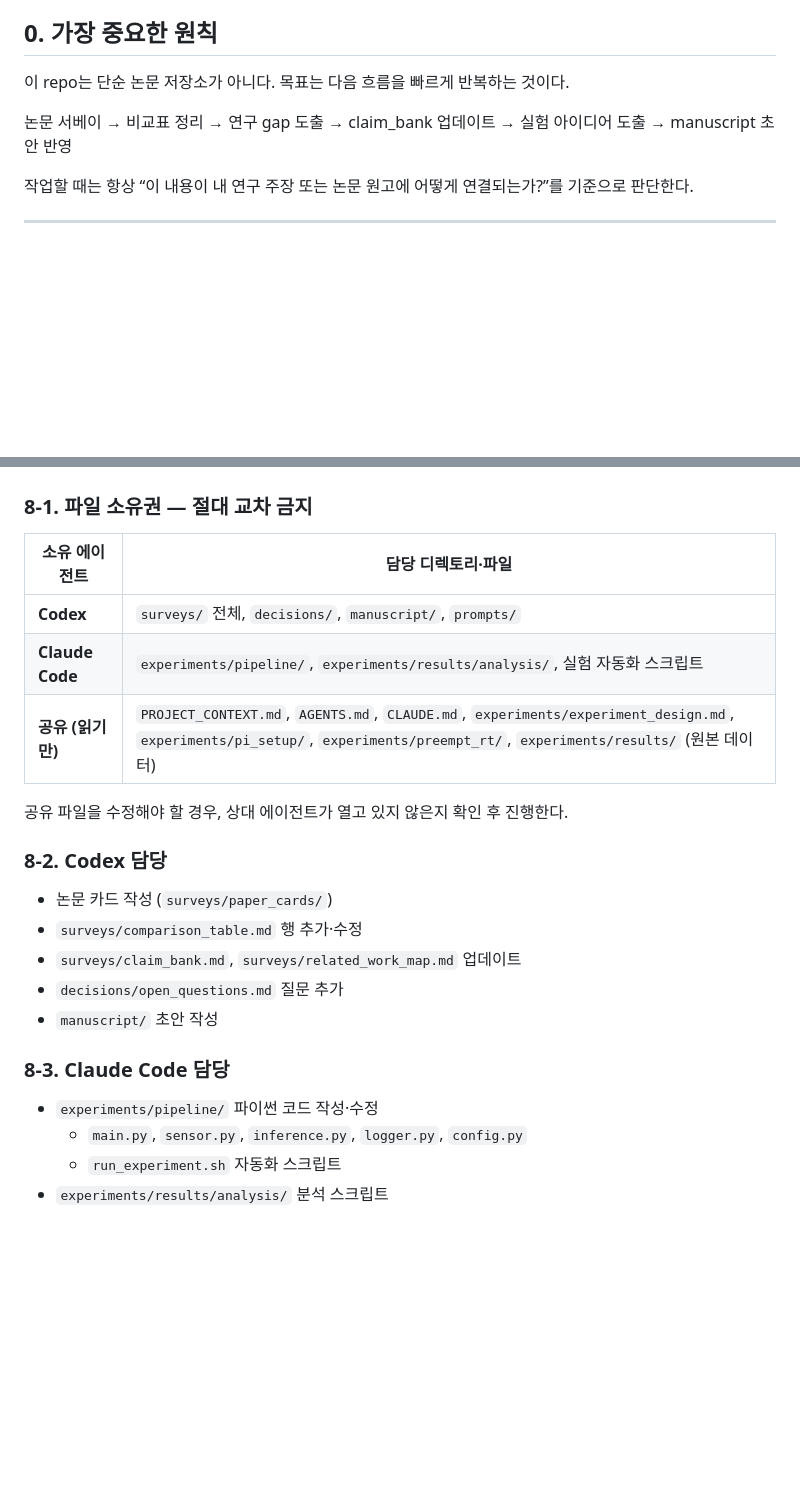
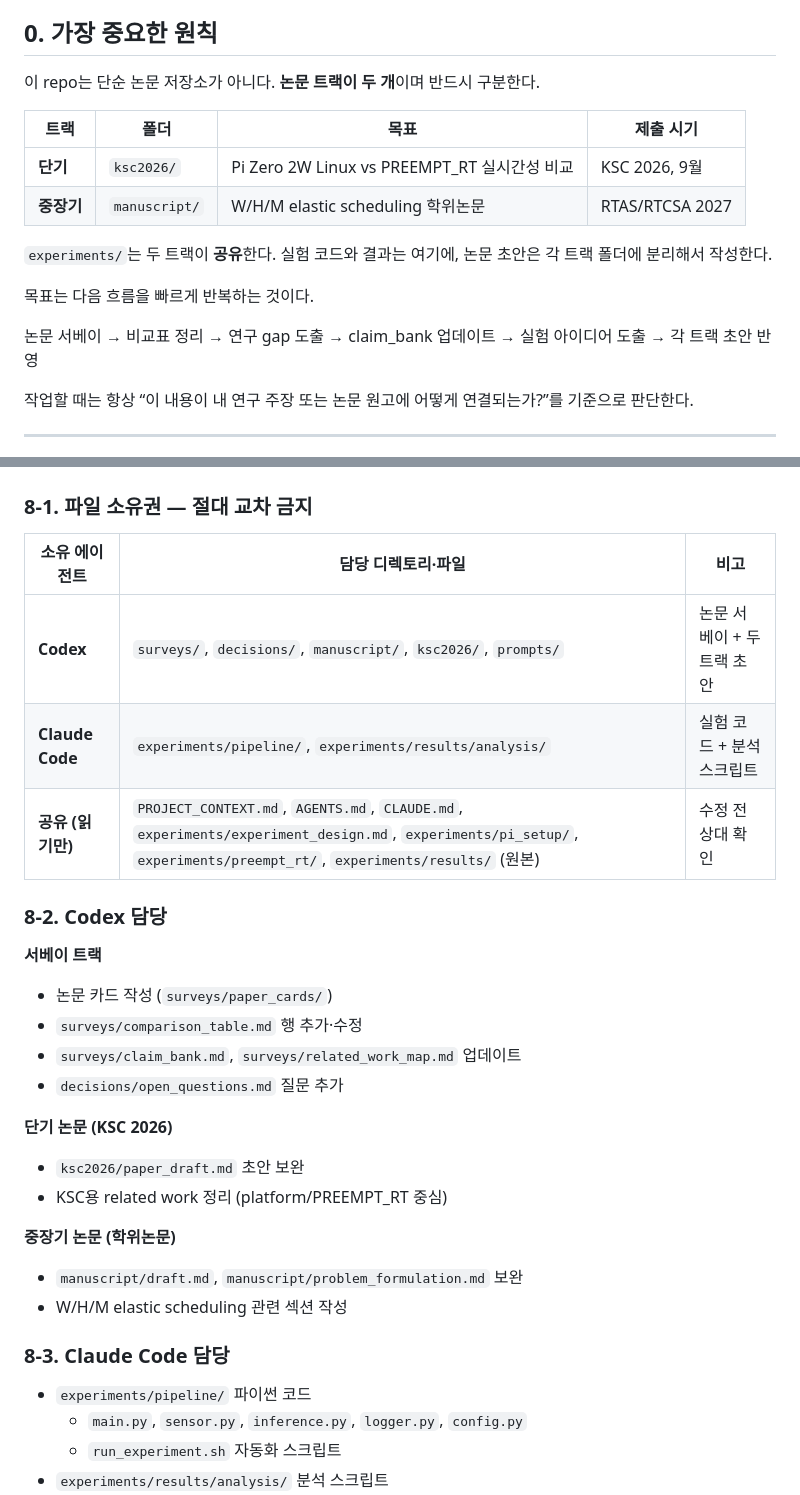
Before and after one commit to lth0422/Personal_research, a Markdown page: AGENTS.md, 2 parts joined by grey strips. GitHub-like rendering; blank space fills up the shorter version.

```diff
--- a/AGENTS.md
+++ b/AGENTS.md
@@ -6,9 +6,18 @@ Codex는 이 저장소에서 논문 서베이, 연구 주장 정리, 실험 로
 ## 0. 가장 중요한 원칙
 
 이 repo는 단순 논문 저장소가 아니다.
+**논문 트랙이 두 개**이며 반드시 구분한다.
+
+| 트랙 | 폴더 | 목표 | 제출 시기 |
+| --- | --- | --- | --- |
+| **단기** | `ksc2026/` | Pi Zero 2W Linux vs PREEMPT_RT 실시간성 비교 | KSC 2026, 9월 |
+| **중장기** | `manuscript/` | W/H/M elastic scheduling 학위논문 | RTAS/RTCSA 2027 |
+
+`experiments/`는 두 트랙이 **공유**한다. 실험 코드와 결과는 여기에, 논문 초안은 각 트랙 폴더에 분리해서 작성한다.
+
 목표는 다음 흐름을 빠르게 반복하는 것이다.
 
-논문 서베이 → 비교표 정리 → 연구 gap 도출 → claim_bank 업데이트 → 실험 아이디어 도출 → manuscript 초안 반영
+논문 서베이 → 비교표 정리 → 연구 gap 도출 → claim_bank 업데이트 → 실험 아이디어 도출 → 각 트랙 초안 반영
 
 작업할 때는 항상 “이 내용이 내 연구 주장 또는 논문 원고에 어떻게 연결되는가?”를 기준으로 판단한다.
 
@@ -208,25 +217,31 @@ surveys/paper_cards/{그룹번호_그룹명}/{짧은제목}.md
 
 ### 8-1. 파일 소유권 — 절대 교차 금지
 
-| 소유 에이전트 | 담당 디렉토리·파일 |
-| --- | --- |
-| **Codex** | `surveys/` 전체, `decisions/`, `manuscript/`, `prompts/` |
-| **Claude Code** | `experiments/pipeline/`, `experiments/results/analysis/`, 실험 자동화 스크립트 |
-| **공유 (읽기만)** | `PROJECT_CONTEXT.md`, `AGENTS.md`, `CLAUDE.md`, `experiments/experiment_design.md`, `experiments/pi_setup/`, `experiments/preempt_rt/`, `experiments/results/` (원본 데이터) |
-
-공유 파일을 수정해야 할 경우, 상대 에이전트가 열고 있지 않은지 확인 후 진행한다.
+| 소유 에이전트 | 담당 디렉토리·파일 | 비고 |
+| --- | --- | --- |
+| **Codex** | `surveys/`, `decisions/`, `manuscript/`, `ksc2026/`, `prompts/` | 논문 서베이 + 두 트랙 초안 |
+| **Claude Code** | `experiments/pipeline/`, `experiments/results/analysis/` | 실험 코드 + 분석 스크립트 |
+| **공유 (읽기만)** | `PROJECT_CONTEXT.md`, `AGENTS.md`, `CLAUDE.md`, `experiments/experiment_design.md`, `experiments/pi_setup/`, `experiments/preempt_rt/`, `experiments/results/` (원본) | 수정 전 상대 확인 |
 
 ### 8-2. Codex 담당
 
+**서베이 트랙**
 * 논문 카드 작성 (`surveys/paper_cards/`)
 * `surveys/comparison_table.md` 행 추가·수정
 * `surveys/claim_bank.md`, `surveys/related_work_map.md` 업데이트
 * `decisions/open_questions.md` 질문 추가
-* `manuscript/` 초안 작성
+
+**단기 논문 (KSC 2026)**
+* `ksc2026/paper_draft.md` 초안 보완
+* KSC용 related work 정리 (platform/PREEMPT_RT 중심)
+
+**중장기 논문 (학위논문)**
+* `manuscript/draft.md`, `manuscript/problem_formulation.md` 보완
+* W/H/M elastic scheduling 관련 섹션 작성
 
 ### 8-3. Claude Code 담당
 
-* `experiments/pipeline/` 파이썬 코드 작성·수정
+* `experiments/pipeline/` 파이썬 코드
   * `main.py`, `sensor.py`, `inference.py`, `logger.py`, `config.py`
   * `run_experiment.sh` 자동화 스크립트
 * `experiments/results/analysis/` 분석 스크립트
```
Also changed, not shown: PROJECT_CONTEXT.md (+26 -12 lines), ksc2026/paper_draft.md (added, +118 -0 lines).
